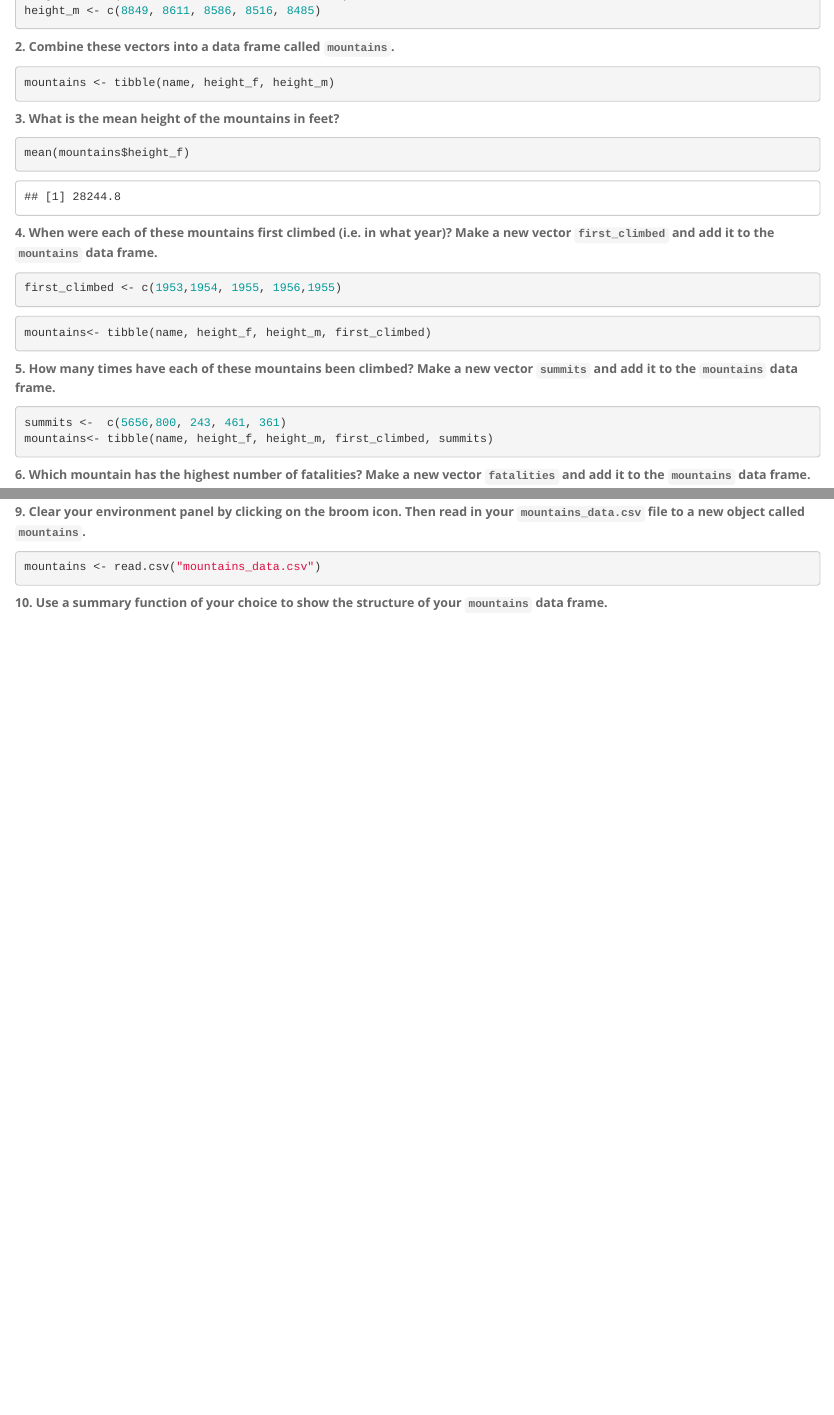
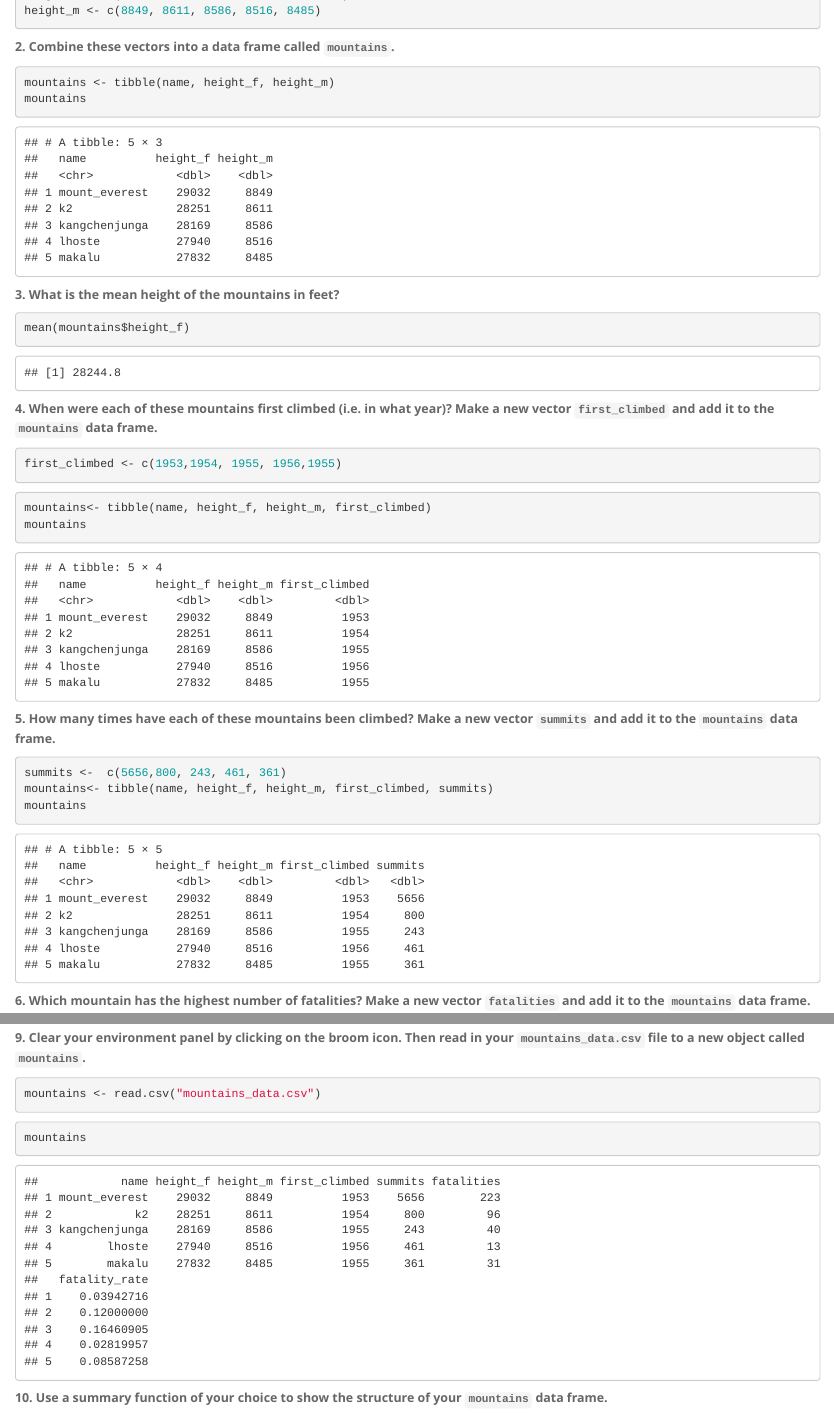
Before and after one commit to luicalvarez/BIS15L_W26_laalvarez, an R Markdown document (lab3/hw3.Rmd): the page in a window 1100 px wide, from 680 px down, and a second part further down, joined at a grey line. Rendered offline with R 4.5, knitr and Pandoc, with nearby package versions.

Commit message:
Update hw3.Rmd

````diff
--- a/lab3/hw3.Rmd
+++ b/lab3/hw3.Rmd
@@ -28,6 +28,7 @@ height_m <- c(8849, 8611, 8586, 8516, 8485)
 **2. Combine these vectors into a data frame called `mountains`.**
 ```{r}
 mountains <- tibble(name, height_f, height_m)
+mountains
 ```
 
 **3. What is the mean height of the mountains in feet?**
@@ -42,13 +43,14 @@ first_climbed <- c(1953,1954, 1955, 1956,1955)
 
 ```{r}
 mountains<- tibble(name, height_f, height_m, first_climbed)
+mountains
 ```
 
 **5. How many times have each of these mountains been climbed? Make a new vector `summits` and add it to the `mountains` data frame.**
 ```{r}
 summits <-  c(5656,800, 243, 461, 361)
 mountains<- tibble(name, height_f, height_m, first_climbed, summits)
-
+mountains
 ```
 
 **6. Which mountain has the highest number of fatalities? Make a new vector `fatalities` and add it to the `mountains` data frame.**
@@ -74,7 +78,7 @@ mountains <- read.csv("mountains_data.csv")
 ```
 
 ```{r}
-
+mountains
 ```
 
 **10. Use a summary function of your choice to show the structure of your `mountains` data frame.**
````
Also changed, not shown: lab3/hw3.Rmd (2 more changed lines).
